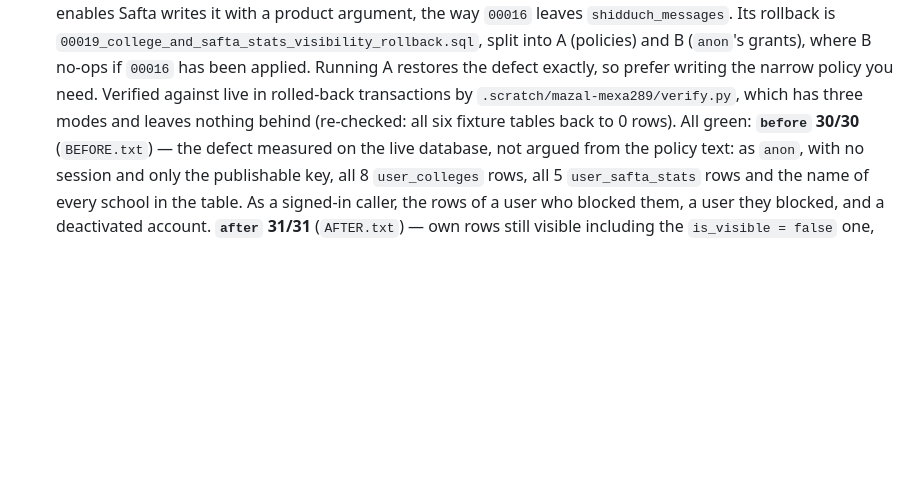
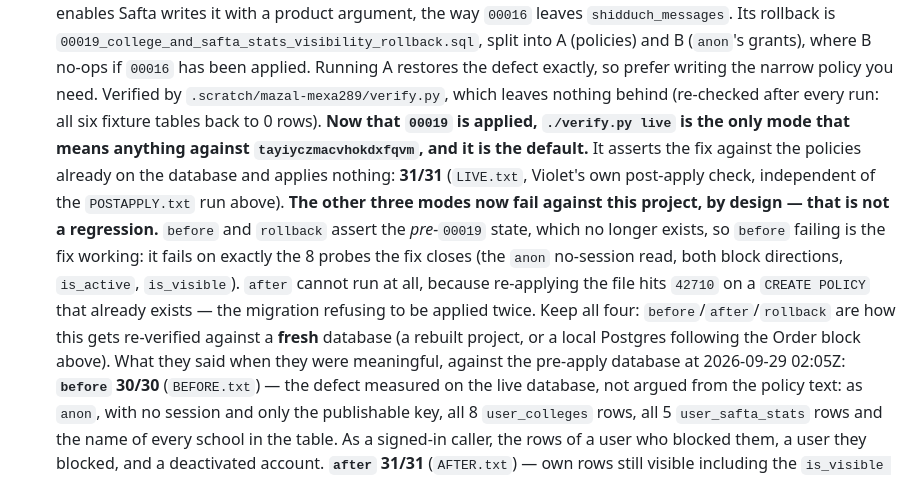
Before and after one commit to itaiwins/mazal, a Markdown page: supabase/MIGRATIONS.md, the part around the change. GitHub-like rendering; blank space fills up the shorter version.

Commit message:
Record 00019's post-apply check and which verify.py modes still apply (MEXA-289)
00019 went onto tayiyczmacvhokdxfqvm at 2026-09-29 02:17:07Z (Lelouch, via MEXA-331,
from 976fe67 unedited). The MIGRATIONS.md entry already recorded the apply; this adds the
part that was going to bite the next person.

`.scratch/mazal-mexa289/verify.py` gains a `live` mode, now the default: it asserts the
fix against the policies already on the database and applies nothing. 31/31, run
independently of the POSTAPPLY.txt check, with the fixture tables confirmed back to 0
rows afterwards.

The three older modes now FAIL against this project and that is correct, not a
regression. `before` and `rollback` assert the pre-00019 state, which no longer exists -
`before` fails on exactly the 8 probes the fix closes, so its failure is the fix working.
`after` cannot run at all: re-applying the file is 42710 on a CREATE POLICY that already
exists, which is the migration refusing to be applied twice. Previously `./verify.py`
with no argument defaulted to `after`, so the next person to run it bare would have got
an error that looks like a broken migration; the default is now `live`. All four modes
stay, because before/after/rollback are how this is re-verified against a fresh database.

Checked while here: 00020 (MEXA-297) does not attribute any breakage to 00019 - it cites
00019's `is_visible IS NOT FALSE` reasoning as precedent. The `update_safta_stats` trigger
was already failing 42501 before 00019, which touched only SELECT policies and anon
grants, and `live` asserts that client writes to user_safta_stats are unchanged.

Co-Authored-By: Claude Opus 5 <noreply@anthropic.com>

```diff
--- a/supabase/MIGRATIONS.md
+++ b/supabase/MIGRATIONS.md
@@ -328,9 +328,21 @@ Notes on the order:
   Its rollback is `00019_college_and_safta_stats_visibility_rollback.sql`, split into A
   (policies) and B (`anon`'s grants), where B no-ops if `00016` has been applied. Running A
   restores the defect exactly, so prefer writing the narrow policy you need.
-  Verified against live in rolled-back transactions by `.scratch/mazal-mexa289/verify.py`,
-  which has three modes and leaves nothing behind (re-checked: all six fixture tables back to
-  0 rows). All green:
+  Verified by `.scratch/mazal-mexa289/verify.py`, which leaves nothing behind (re-checked after
+  every run: all six fixture tables back to 0 rows).
+  **Now that `00019` is applied, `./verify.py live` is the only mode that means anything against
+  `tayiyczmacvhokdxfqvm`, and it is the default.** It asserts the fix against the policies
+  already on the database and applies nothing: **31/31** (`LIVE.txt`, Violet's own post-apply
+  check, independent of the `POSTAPPLY.txt` run above).
+  **The other three modes now fail against this project, by design — that is not a regression.**
+  `before` and `rollback` assert the *pre-*`00019` state, which no longer exists, so `before`
+  failing is the fix working: it fails on exactly the 8 probes the fix closes (the `anon`
+  no-session read, both block directions, `is_active`, `is_visible`). `after` cannot run at all,
+  because re-applying the file hits `42710` on a `CREATE POLICY` that already exists — the
+  migration refusing to be applied twice. Keep all four: `before`/`after`/`rollback` are how
+  this gets re-verified against a **fresh** database (a rebuilt project, or a local Postgres
+  following the Order block above). What they said when they were meaningful, against the
+  pre-apply database at 2026-09-29 02:05Z:
   **`before` 30/30** (`BEFORE.txt`) — the defect measured on the live database, not argued
   from the policy text: as `anon`, with no session and only the publishable key, all 8
   `user_colleges` rows, all 5 `user_safta_stats` rows and the name of every school in the
```
